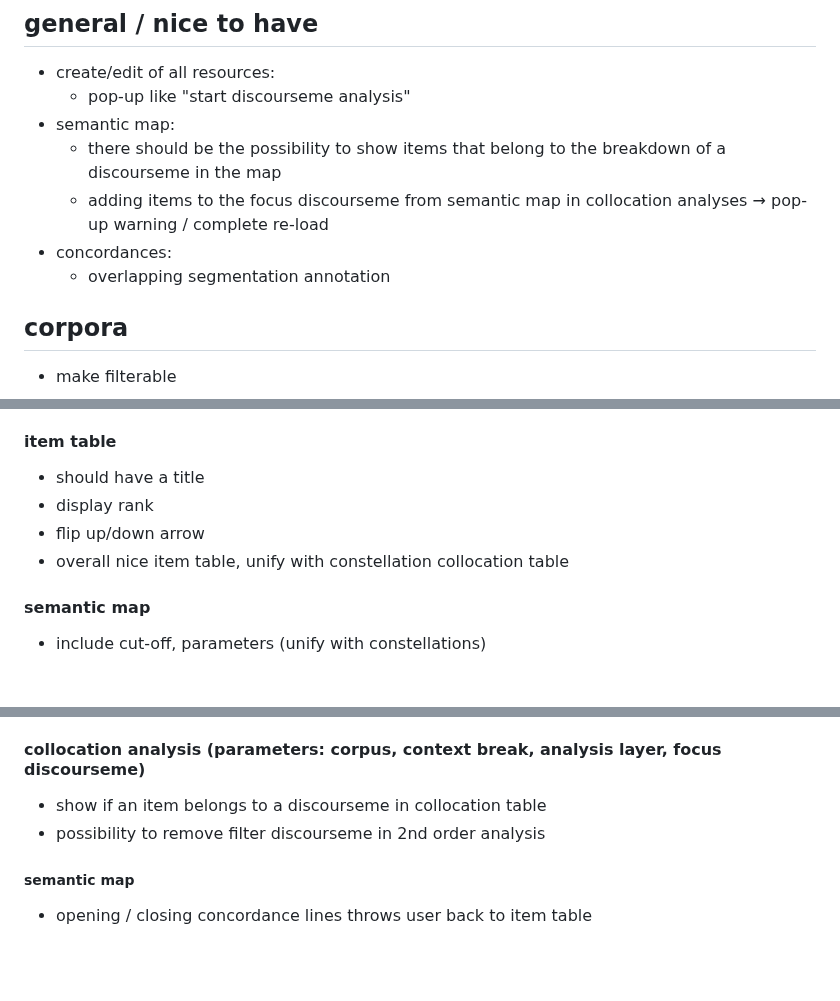
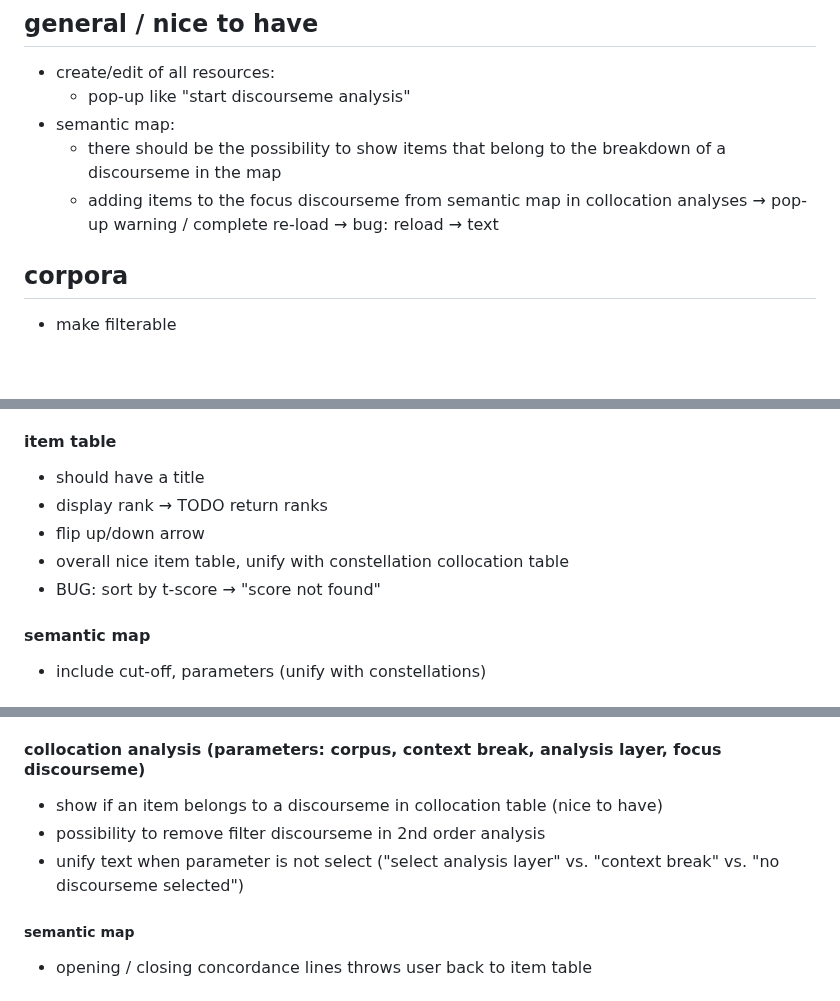
Before and after one commit to ausgerechnet/cwb-cads, a Markdown page: roadmap.md, 3 parts joined by grey strips. Rendered like a GitHub page; blank space fills up the shorter version.

Commit message:
update roadmap

```diff
--- a/roadmap.md
+++ b/roadmap.md
@@ -6,8 +6,8 @@
 - semantic map:
   + there should be the possibility to show items that belong to the breakdown of a discourseme in the map
   + adding items to the focus discourseme from semantic map in collocation analyses → pop-up warning / complete re-load
-- concordances:
-  + overlapping segmentation annotation
+    → bug: reload
+    → text
 
 ## corpora
 - make filterable
@@ -51,9 +51,10 @@
 
 #### item table
 - should have a title
-- display rank
+- display rank → TODO return ranks
 - flip up/down arrow
 - overall nice item table, unify with constellation collocation table
+- BUG: sort by t-score → "score not found"
 
 #### semantic map
 - include cut-off, parameters (unify with constellations)
@@ -94,8 +95,9 @@
 - only works with focus discourseme (should also work with filter item only)
 
 #### collocation analysis (parameters: corpus, context break, analysis layer, focus discourseme)
-- show if an item belongs to a discourseme in collocation table
+- show if an item belongs to a discourseme in collocation table (nice to have)
 - possibility to remove filter discourseme in 2nd order analysis
+- unify text when parameter is not select ("select analysis layer" vs. "context break" vs. "no discourseme selected")
 
 ##### semantic map
 - opening / closing concordance lines throws user back to item table
```
Also changed, not shown: other parts of roadmap.md (+1 -1 lines).
